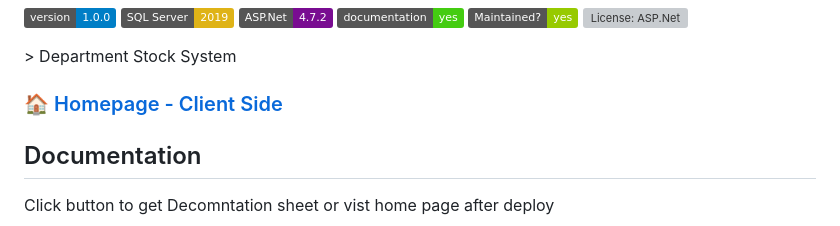
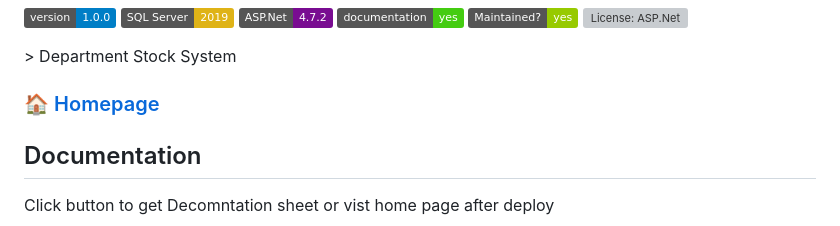
Before and after one commit to JoeGitHubPro/DepartmentStock, a Markdown page: README.md, the part around the change. Rendered like a GitHub page; badges without logos; grey boxes are pictures that could not be loaded.

```diff
--- a/README.md
+++ b/README.md
@@ -17,7 +17,7 @@
 > Department Stock System
 
 
-### 🏠 [Homepage - Client Side](https://github.com/Flepooo/CDMS)
+### 🏠 [Homepage](https://github.com/Flepooo/CDMS)
 ## Documentation
 
 
```
